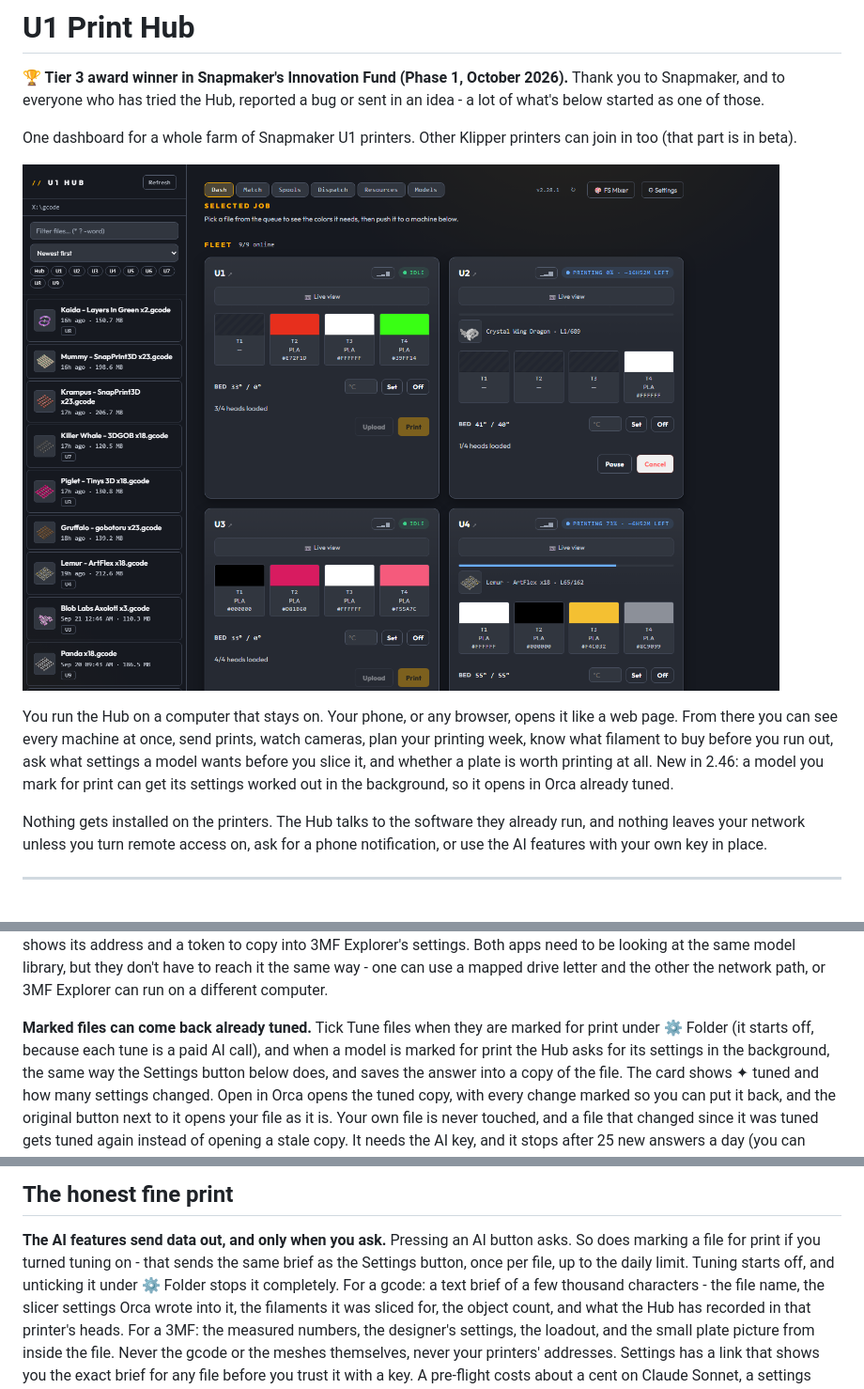
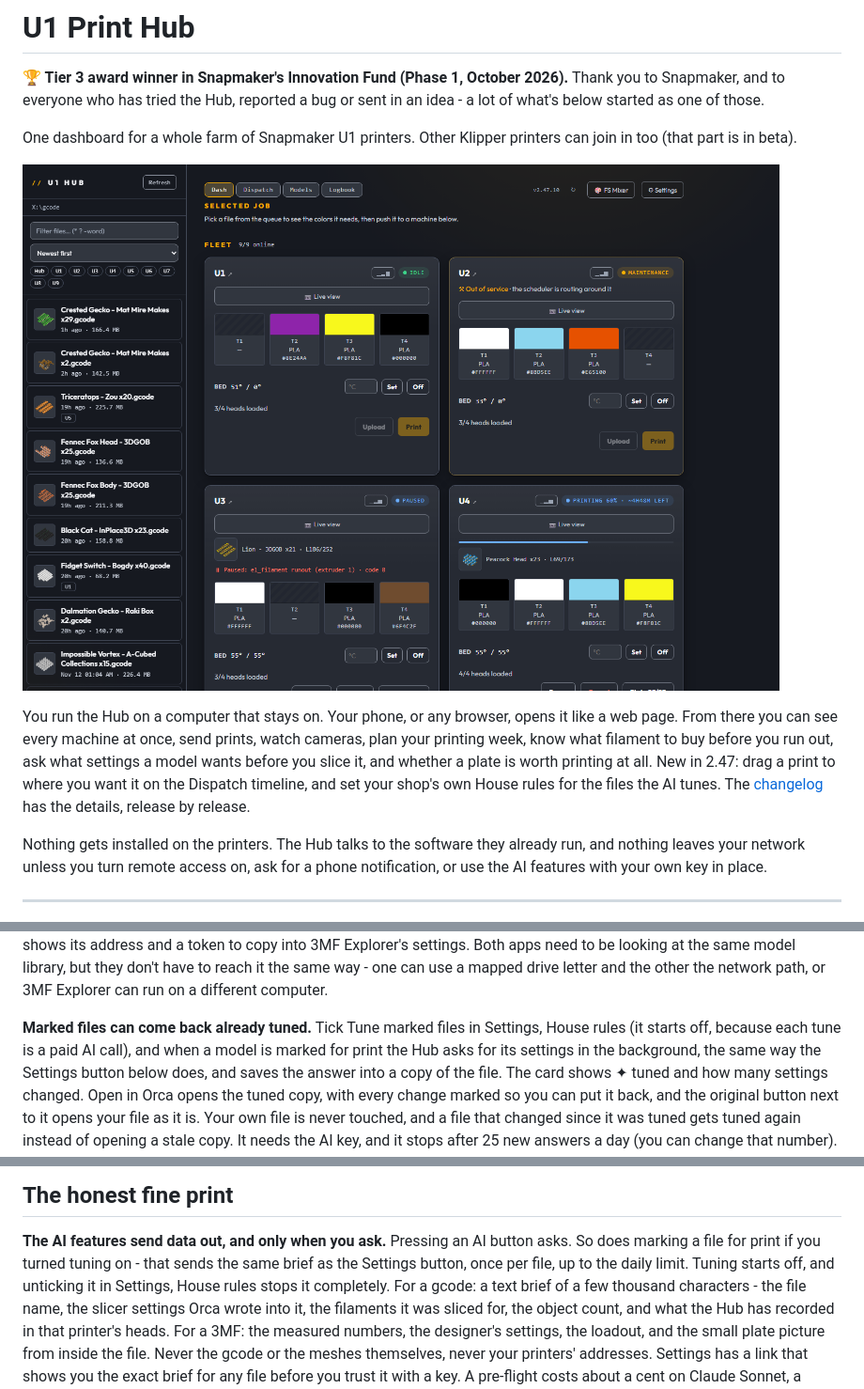
Before and after one commit to dlgambill/u1hub, a Markdown page: README.md, 3 parts joined by grey strips. Shown at 94% size. GitHub-like rendering; pictures changed too: docs/dashboard.png.

```diff
--- a/README.md
+++ b/README.md
@@ -13,9 +13,10 @@ You run the Hub on a computer that stays on. Your phone, or any browser, opens
 it like a web page. From there you can see every machine at once, send prints,
 watch cameras, plan your printing week, know what filament to buy before you
 run out, ask what settings a model wants before you slice it, and whether a
-plate is worth printing at all. New in 2.46: a model you mark for print can
-get its settings worked out in the background, so it opens in Orca already
-tuned.
+plate is worth printing at all. New in 2.47: drag a print to where you want
+it on the Dispatch timeline, and set your shop's own House rules for the
+files the AI tunes. The [changelog](docs/CHANGELOG.md) has the details,
+release by release.
 
 Nothing gets installed on the printers. The Hub talks to the software they
 already run, and nothing leaves your network unless you turn remote access on,
@@ -117,8 +118,8 @@ Both apps need to be looking at the same model library, but they don't have
 to reach it the same way - one can use a mapped drive letter and the other the
 network path, or 3MF Explorer can run on a different computer.
 
-**Marked files can come back already tuned.** Tick Tune files when they are
-marked for print under ⚙ Folder (it starts off, because each tune is a paid
+**Marked files can come back already tuned.** Tick Tune marked files in
+Settings, House rules (it starts off, because each tune is a paid
 AI call), and when a model is marked for print the Hub asks for its settings
 in the background, the same way the Settings button below does, and saves
 the answer into a copy of the file. The card shows ✦ tuned and how many
@@ -416,7 +461,7 @@ network setup.
 **The AI features send data out, and only when you ask.** Pressing an AI
 button asks. So does marking a file for print if you turned tuning on - that
 sends the same brief as the Settings button, once per file, up to the daily
-limit. Tuning starts off, and unticking it under ⚙ Folder stops it
+limit. Tuning starts off, and unticking it in Settings, House rules stops it
 completely. For a gcode:
 a text brief of a few thousand characters - the file name, the slicer
 settings Orca wrote into it, the filaments it was sliced for, the object
```
Also changed, not shown: other parts of README.md (+61 -17 lines), docs/dispatch-drag.png (added), docs/dispatch-placed.png (added), docs/house-rules-phone.png (added), docs/house-rules.png (added).
